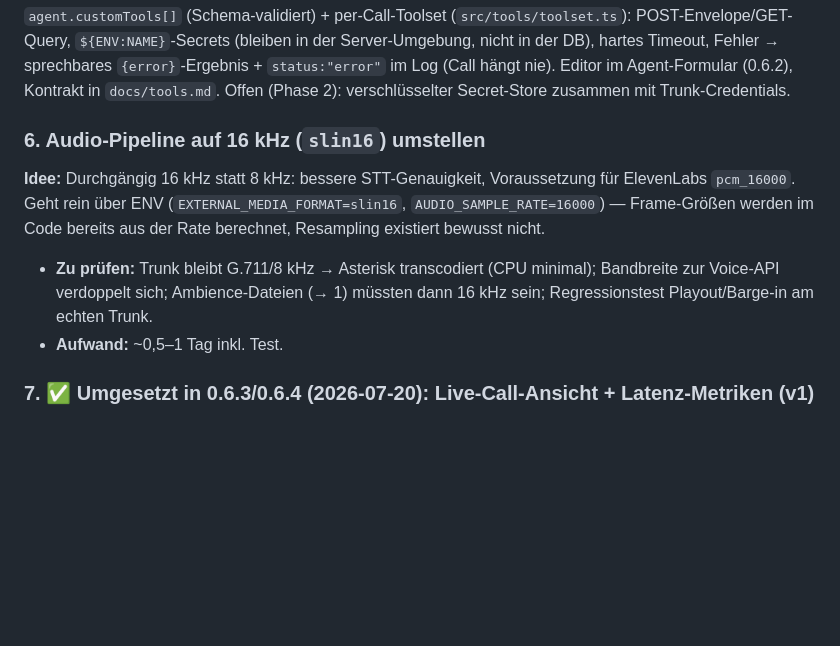
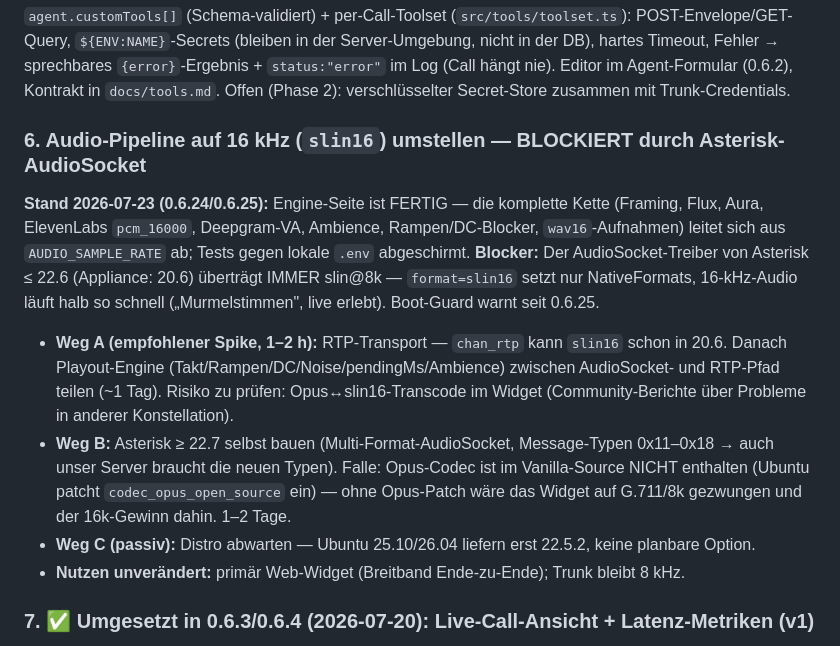
Before and after one commit to JUNGHERZ/Voice-Office-Hub, a Markdown page: docs/backlog.md, the part around the change. Drawn GitHub-style; blank space fills up the shorter version.

Commit message:
docs: record 16 kHz pipeline blocker and options in backlog

```diff
--- a/docs/backlog.md
+++ b/docs/backlog.md
@@ -71,15 +71,24 @@ der DB), hartes Timeout, Fehler → sprechbares `{error}`-Ergebnis + `status:"er
 (Call hängt nie). Editor im Agent-Formular (0.6.2), Kontrakt in `docs/tools.md`.
 Offen (Phase 2): verschlüsselter Secret-Store zusammen mit Trunk-Credentials.
 
-### 6. Audio-Pipeline auf 16 kHz (`slin16`) umstellen
-**Idee:** Durchgängig 16 kHz statt 8 kHz: bessere STT-Genauigkeit, Voraussetzung für
-ElevenLabs `pcm_16000`. Geht rein über ENV (`EXTERNAL_MEDIA_FORMAT=slin16`,
-`AUDIO_SAMPLE_RATE=16000`) — Frame-Größen werden im Code bereits aus der Rate berechnet,
-Resampling existiert bewusst nicht.
-- **Zu prüfen:** Trunk bleibt G.711/8 kHz → Asterisk transcodiert (CPU minimal); Bandbreite zur
-  Voice-API verdoppelt sich; Ambience-Dateien (→ 1) müssten dann 16 kHz sein; Regressionstest
-  Playout/Barge-in am echten Trunk.
-- **Aufwand:** ~0,5–1 Tag inkl. Test.
+### 6. Audio-Pipeline auf 16 kHz (`slin16`) umstellen — BLOCKIERT durch Asterisk-AudioSocket
+**Stand 2026-07-23 (0.6.24/0.6.25):** Engine-Seite ist FERTIG — die komplette Kette
+(Framing, Flux, Aura, ElevenLabs `pcm_16000`, Deepgram-VA, Ambience, Rampen/DC-Blocker,
+`wav16`-Aufnahmen) leitet sich aus `AUDIO_SAMPLE_RATE` ab; Tests gegen lokale `.env`
+abgeschirmt. **Blocker:** Der AudioSocket-Treiber von Asterisk ≤ 22.6 (Appliance: 20.6)
+überträgt IMMER slin@8k — `format=slin16` setzt nur NativeFormats, 16-kHz-Audio läuft
+halb so schnell („Murmelstimmen", live erlebt). Boot-Guard warnt seit 0.6.25.
+- **Weg A (empfohlener Spike, 1–2 h):** RTP-Transport — `chan_rtp` kann `slin16` schon
+  in 20.6. Danach Playout-Engine (Takt/Rampen/DC/Noise/pendingMs/Ambience) zwischen
+  AudioSocket- und RTP-Pfad teilen (~1 Tag). Risiko zu prüfen: Opus↔slin16-Transcode im
+  Widget (Community-Berichte über Probleme in anderer Konstellation).
+- **Weg B:** Asterisk ≥ 22.7 selbst bauen (Multi-Format-AudioSocket, Message-Typen
+  0x11–0x18 → auch unser Server braucht die neuen Typen). Falle: Opus-Codec ist im
+  Vanilla-Source NICHT enthalten (Ubuntu patcht `codec_opus_open_source` ein) — ohne
+  Opus-Patch wäre das Widget auf G.711/8k gezwungen und der 16k-Gewinn dahin. 1–2 Tage.
+- **Weg C (passiv):** Distro abwarten — Ubuntu 25.10/26.04 liefern erst 22.5.2, keine
+  planbare Option.
+- **Nutzen unverändert:** primär Web-Widget (Breitband Ende-zu-Ende); Trunk bleibt 8 kHz.
 
 ### 7. ✅ Umgesetzt in 0.6.3/0.6.4 (2026-07-20): Live-Call-Ansicht + Latenz-Metriken (v1)
 Tab „Live" (laufende Anrufe, tickende Dauer, 3-s-Polling; Partial-Index auf `in_progress`),
```
